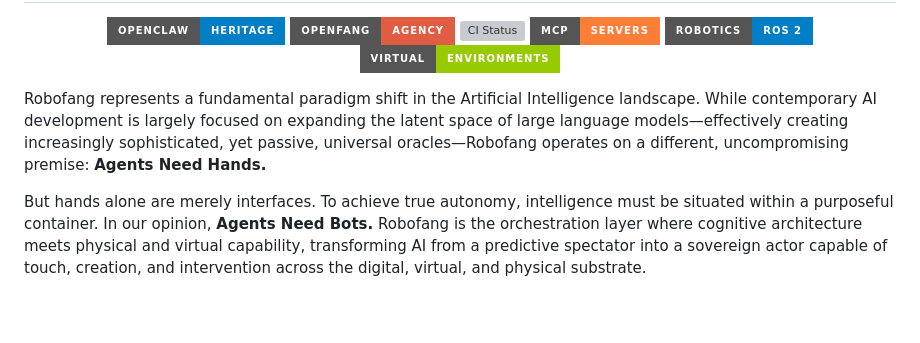
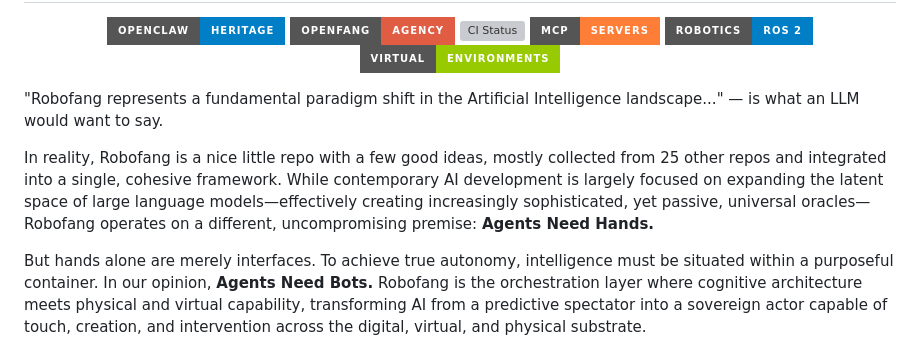
Before and after one commit to sandraschi/robofang, a Markdown page: README.md, the part around the change. Drawn GitHub-style; badges without logos; blank space fills up the shorter version; grey boxes are pictures that could not be loaded.

Commit message:
docs: add meta-commentary on LLM framing and project origins

```diff
--- a/README.md
+++ b/README.md
@@ -9,7 +9,9 @@
   <img src="https://img.shields.io/badge/Virtual-Environments-green?style=for-the-badge&logo=unity" alt="Virtual Environments">
 </p>
 
-Robofang represents a fundamental paradigm shift in the Artificial Intelligence landscape. While contemporary AI development is largely focused on expanding the latent space of large language models—effectively creating increasingly sophisticated, yet passive, universal oracles—Robofang operates on a different, uncompromising premise: **Agents Need Hands.**
+"Robofang represents a fundamental paradigm shift in the Artificial Intelligence landscape..." — is what an LLM would want to say.
+
+In reality, Robofang is a nice little repo with a few good ideas, mostly collected from 25 other repos and integrated into a single, cohesive framework. While contemporary AI development is largely focused on expanding the latent space of large language models—effectively creating increasingly sophisticated, yet passive, universal oracles—Robofang operates on a different, uncompromising premise: **Agents Need Hands.**
 
 But hands alone are merely interfaces. To achieve true autonomy, intelligence must be situated within a purposeful container. In our opinion, **Agents Need Bots.** Robofang is the orchestration layer where cognitive architecture meets physical and virtual capability, transforming AI from a predictive spectator into a sovereign actor capable of touch, creation, and intervention across the digital, virtual, and physical substrate.
 
```
